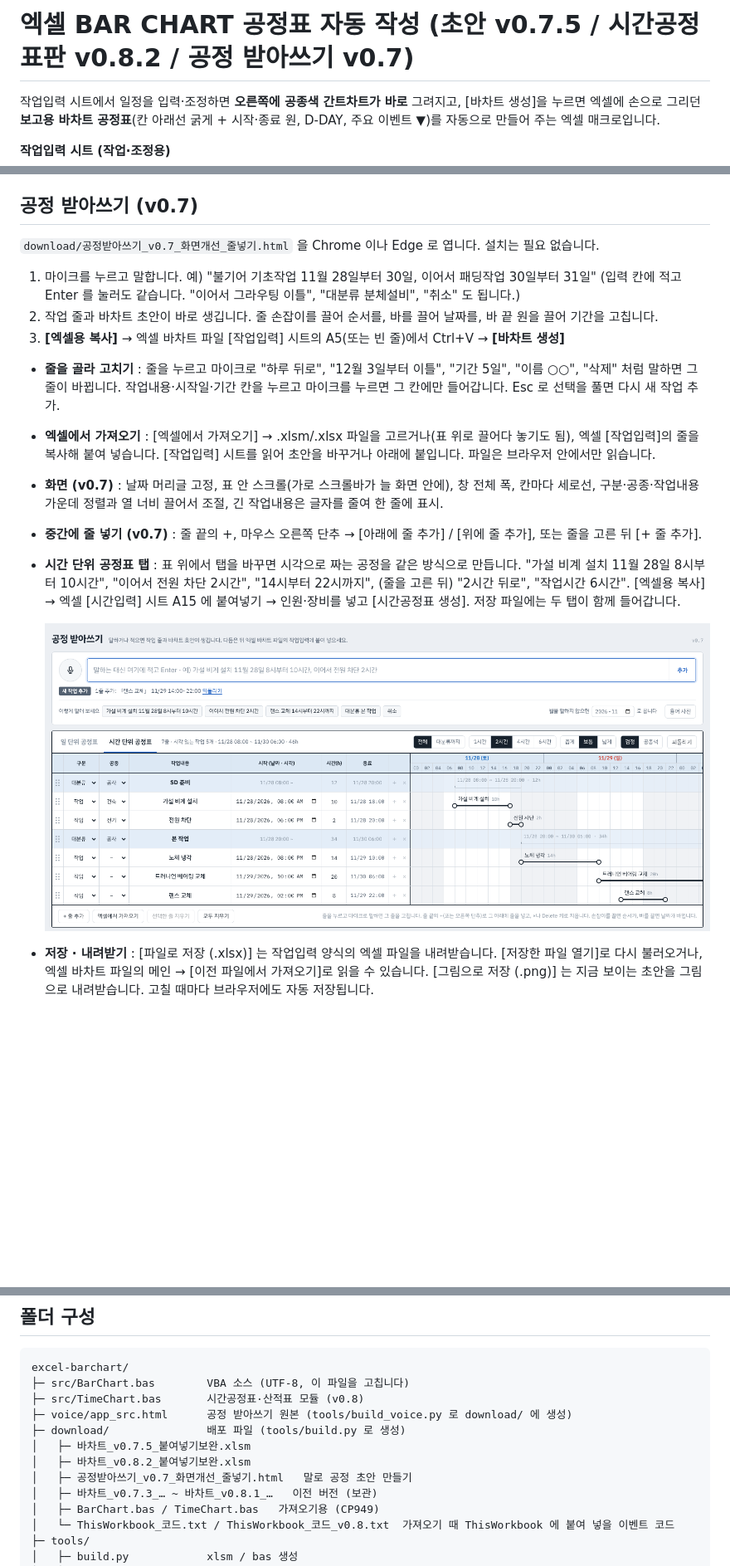
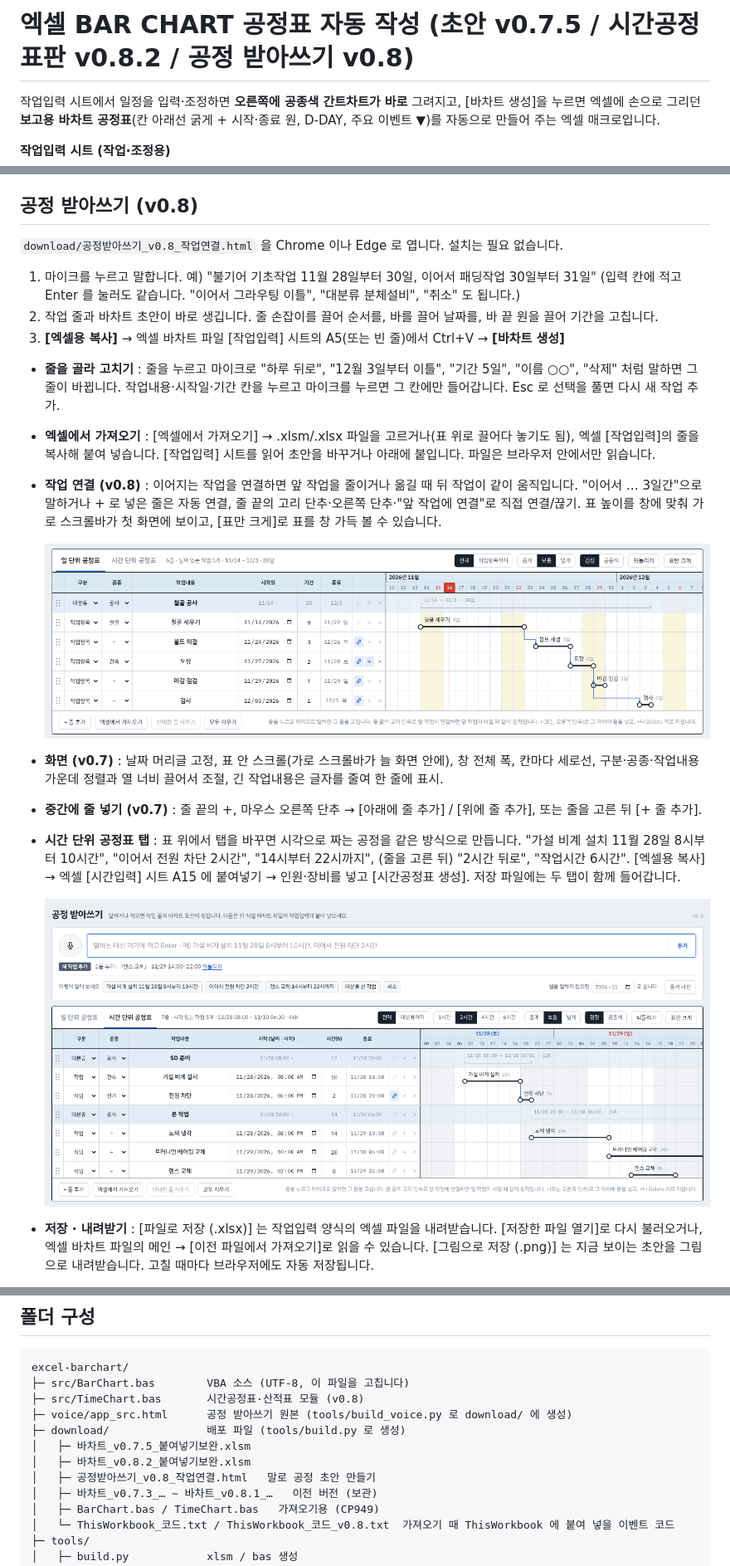
Before and after one commit to poscoencpo3-ui/po3, a Markdown page: excel-barchart/README.md, 3 parts joined by grey strips. Shown at 83% size. GitHub-like rendering; pictures changed too: excel-barchart/docs/preview_voice_link.png (added), excel-barchart/docs/preview_voice_time.png; blank space fills up the shorter version.

```diff
--- a/excel-barchart/README.md
+++ b/excel-barchart/README.md
@@ -1,4 +1,4 @@
-# 엑셀 BAR CHART 공정표 자동 작성 (초안 v0.7.5 / 시간공정표판 v0.8.2 / 공정 받아쓰기 v0.7)
+# 엑셀 BAR CHART 공정표 자동 작성 (초안 v0.7.5 / 시간공정표판 v0.8.2 / 공정 받아쓰기 v0.8)
 
 작업입력 시트에서 일정을 입력·조정하면 **오른쪽에 공종색 간트차트가 바로** 그려지고,
 [바차트 생성]을 누르면 엑셀에 손으로 그리던 **보고용 바차트 공정표**(칸 아래선 굵게 + 시작·종료 원, D-DAY, 주요 이벤트 ▼)를 자동으로 만들어 주는 엑셀 매크로입니다.
@@ -65,9 +65,9 @@
   막대 위 숫자는 투입 수가 바뀌는 시점에만 표시.
 - 별도 모듈(`TimeChart`)·별도 시트로 동작하므로 기존 메인 / 작업입력 / 바차트에는 영향이 없습니다.
 
-## 공정 받아쓰기 (v0.7)
+## 공정 받아쓰기 (v0.8)
 
-`download/공정받아쓰기_v0.7_화면개선_줄넣기.html` 을 Chrome 이나 Edge 로 엽니다. 설치는 필요 없습니다.
+`download/공정받아쓰기_v0.8_작업연결.html` 을 Chrome 이나 Edge 로 엽니다. 설치는 필요 없습니다.
 
 1. 마이크를 누르고 말합니다. 예) "불기어 기초작업 11월 28일부터 30일, 이어서 패딩작업 30일부터 31일"
    (입력 칸에 적고 Enter 를 눌러도 같습니다. "이어서 그라우팅 이틀", "대분류 분체설비", "취소" 도 됩니다.)
@@ -78,6 +78,11 @@
   작업내용·시작일·기간 칸을 누르고 마이크를 누르면 그 칸에만 들어갑니다. Esc 로 선택을 풀면 다시 새 작업 추가.
 - **엑셀에서 가져오기** : [엑셀에서 가져오기] → .xlsm/.xlsx 파일을 고르거나(표 위로 끌어다 놓기도 됨), 엑셀 [작업입력]의 줄을 복사해 붙여 넣습니다.
   [작업입력] 시트를 읽어 초안을 바꾸거나 아래에 붙입니다. 파일은 브라우저 안에서만 읽습니다.
+- **작업 연결 (v0.8)** : 이어지는 작업을 연결하면 앞 작업을 줄이거나 옮길 때 뒤 작업이 같이 움직입니다.
+  "이어서 … 3일간"으로 말하거나 + 로 넣은 줄은 자동 연결, 줄 끝의 고리 단추·오른쪽 단추·"앞 작업에 연결"로 직접 연결/끊기.
+  표 높이를 창에 맞춰 가로 스크롤바가 첫 화면에 보이고, [표만 크게]로 표를 창 가득 볼 수 있습니다.
+
+  ![작업 연결](docs/preview_voice_link.png)
 - **화면 (v0.7)** : 날짜 머리글 고정, 표 안 스크롤(가로 스크롤바가 늘 화면 안에), 창 전체 폭, 칸마다 세로선, 구분·공종·작업내용 가운데 정렬과
   열 너비 끌어서 조절, 긴 작업내용은 글자를 줄여 한 줄에 표시.
 - **중간에 줄 넣기 (v0.7)** : 줄 끝의 +, 마우스 오른쪽 단추 → [아래에 줄 추가] / [위에 줄 추가], 또는 줄을 고른 뒤 [+ 줄 추가].
@@ -210,7 +215,7 @@ excel-barchart/
 ├─ download/               배포 파일 (tools/build.py 로 생성)
 │   ├─ 바차트_v0.7.5_붙여넣기보완.xlsm
 │   ├─ 바차트_v0.8.2_붙여넣기보완.xlsm
-│   ├─ 공정받아쓰기_v0.7_화면개선_줄넣기.html   말로 공정 초안 만들기
+│   ├─ 공정받아쓰기_v0.8_작업연결.html   말로 공정 초안 만들기
 │   ├─ 바차트_v0.7.3_… ~ 바차트_v0.8.1_…   이전 버전 (보관)
 │   ├─ BarChart.bas / TimeChart.bas   가져오기용 (CP949)
 │   └─ ThisWorkbook_코드.txt / ThisWorkbook_코드_v0.8.txt  가져오기 때 ThisWorkbook 에 붙여 넣을 이벤트 코드
```
Also changed, not shown: other parts of excel-barchart/README.md (+3 -3 lines), excel-barchart/docs/preview_voice.png, 8 other files.
